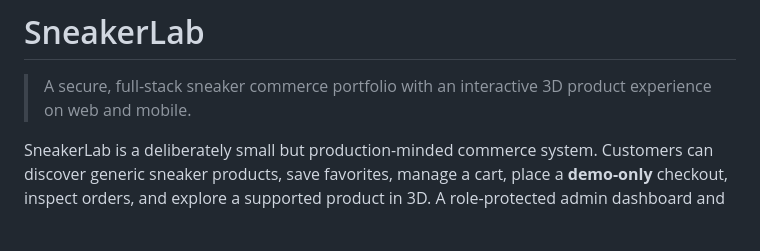
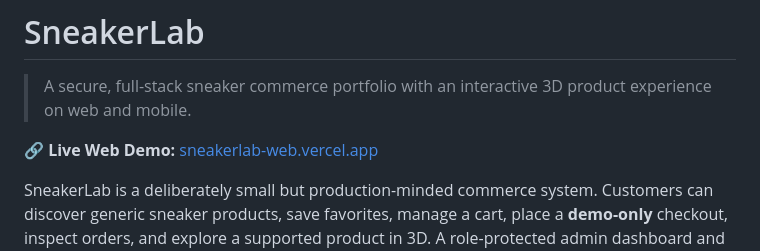
Before and after one commit to VRustam/sneakerlab, a Markdown page: README.md, the part around the change. Rendered like a GitHub page; blank space fills up the shorter version.

Commit message:
docs: add Vercel live demo link to README

```diff
--- a/README.md
+++ b/README.md
@@ -1,6 +1,8 @@
 # SneakerLab
 
 > A secure, full-stack sneaker commerce portfolio with an interactive 3D product experience on web and mobile.
+
+**🔗 Live Web Demo:** [sneakerlab-web.vercel.app](https://sneakerlab-web.vercel.app)
 
 SneakerLab is a deliberately small but production-minded commerce system. Customers can discover generic sneaker products, save favorites, manage a cart, place a **demo-only** checkout, inspect orders, and explore a supported product in 3D. A role-protected admin dashboard and Flutter customer application share one Supabase backend.
 
```
